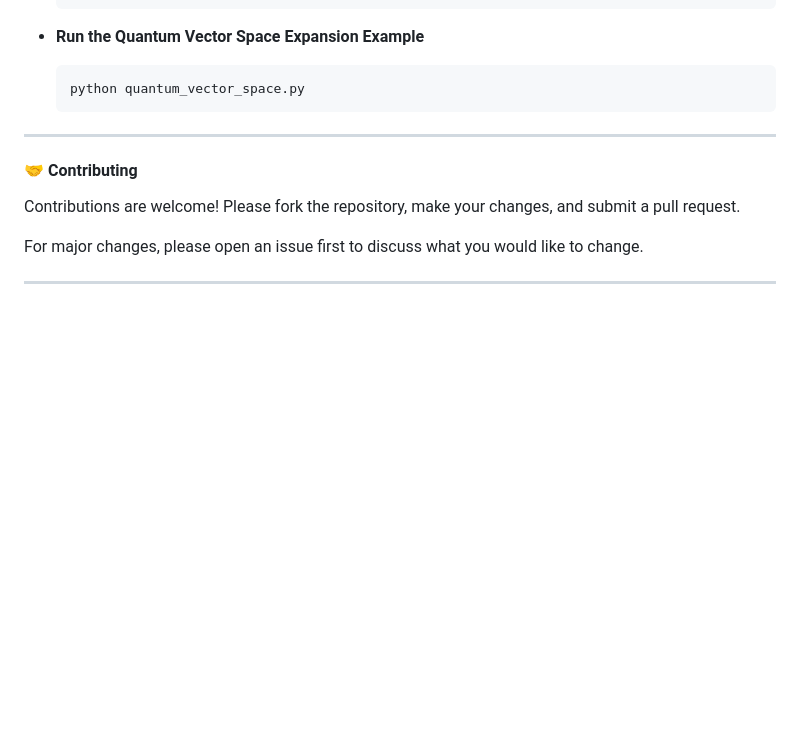
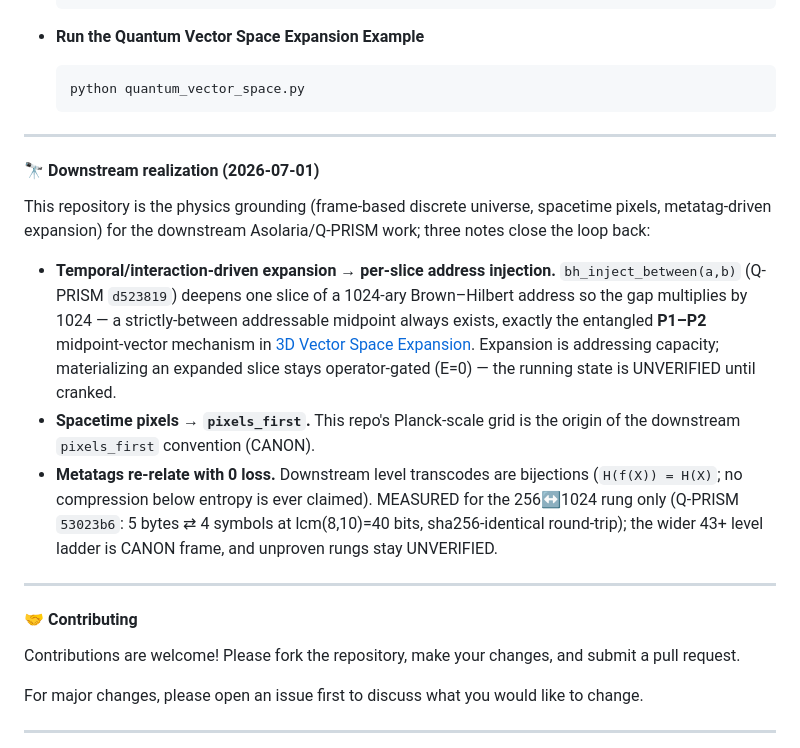
Before and after one commit to JesseBrown1980/Metatagging-data-for-a-Quantum-universe, a Markdown page: README.md, the part around the change. Drawn GitHub-style; blank space fills up the shorter version.

Commit message:
Prism/Comb 0-loss law: metatag-driven expansion realized as per-slice address injection
Add a Downstream realization (2026-07-01) note to README.md: this repo's
temporal/interaction-driven Planck-scale expansion is implemented downstream by
bh_inject_between (Q-PRISM d523819); spacetime pixels ground pixels_first; the
0-loss bijection law is MEASURED only on the 256<->1024 rung (53023b6).

Seat: PROF-GAIA pid=d32db263fc1bfac7 hilbert=1376 (fabric roster 2026-06-10, office-fed)
Envelope: ENV-PRISM0LOSS-29-metatag campaign acer/prism-comb-0loss-2026-07-01
Authorization: OP-JESSE apex-real-human 2026-07-01 all-levels (OPERATOR_OWNER_OVERRIDE); E=0 docs-only, nothing fired

Co-Authored-By: Claude Fable 5 <noreply@anthropic.com>
Claude-Session: https://claude.ai/code/session_01GqFNcrDfzaYhSEQN54TsAG

```diff
--- a/README.md
+++ b/README.md
@@ -119,6 +119,16 @@ For more information, refer to the detailed documentation in [3D Vector Space Ex
 
 ---
 
+#### 🔭 Downstream realization (2026-07-01)
+
+This repository is the physics grounding (frame-based discrete universe, spacetime pixels, metatag-driven expansion) for the downstream Asolaria/Q-PRISM work; three notes close the loop back:
+
+- **Temporal/interaction-driven expansion → per-slice address injection.** `bh_inject_between(a,b)` (Q-PRISM `d523819`) deepens one slice of a 1024-ary Brown–Hilbert address so the gap multiplies by 1024 — a strictly-between addressable midpoint always exists, exactly the entangled **P1–P2** midpoint-vector mechanism in [3D Vector Space Expansion](3d_vectorspace_expansion.md). Expansion is addressing capacity; materializing an expanded slice stays operator-gated (E=0) — the running state is UNVERIFIED until cranked.
+- **Spacetime pixels → `pixels_first`.** This repo's Planck-scale grid is the origin of the downstream `pixels_first` convention (CANON).
+- **Metatags re-relate with 0 loss.** Downstream level transcodes are bijections (`H(f(X)) = H(X)`; no compression below entropy is ever claimed). MEASURED for the 256↔1024 rung only (Q-PRISM `53023b6`: 5 bytes ⇄ 4 symbols at lcm(8,10)=40 bits, sha256-identical round-trip); the wider 43+ level ladder is CANON frame, and unproven rungs stay UNVERIFIED.
+
+---
+
 #### 🤝 Contributing
 
 Contributions are welcome! Please fork the repository, make your changes, and submit a pull request.
```
